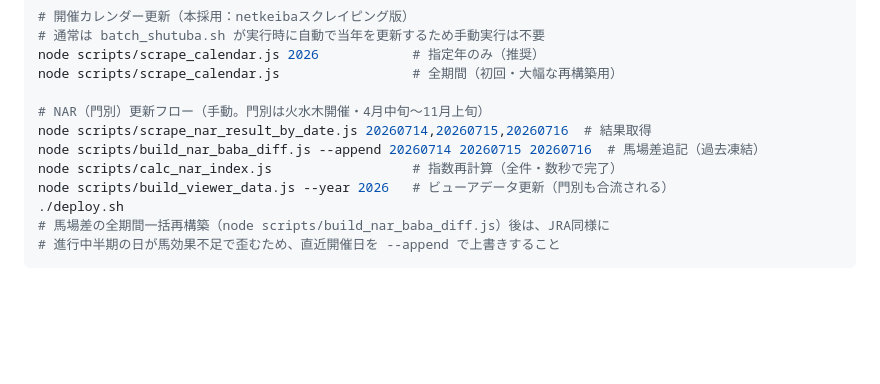
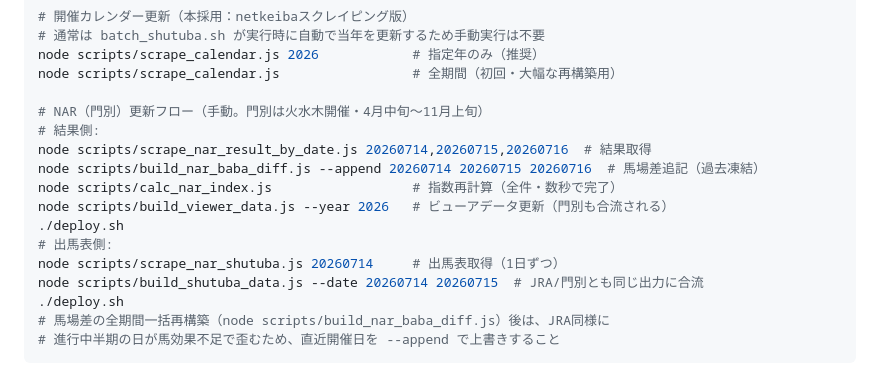
Before and after one commit to MatsunagaYuu/claude_keiba, a Markdown page: CLAUDE.md, the part around the change. Drawn GitHub-style; blank space fills up the shorter version.

Commit message:
CLAUDE.md: NAR更新フローに出馬表側の手順を追記
Co-Authored-By: Claude Fable 5 <noreply@anthropic.com>

```diff
--- a/CLAUDE.md
+++ b/CLAUDE.md
@@ -76,10 +76,15 @@ node scripts/scrape_calendar.js 2026            # 指定年のみ（推奨）
 node scripts/scrape_calendar.js                 # 全期間（初回・大幅な再構築用）
 
 # NAR（門別）更新フロー（手動。門別は火水木開催・4月中旬〜11月上旬）
+# 結果側:
 node scripts/scrape_nar_result_by_date.js 20260714,20260715,20260716  # 結果取得
 node scripts/build_nar_baba_diff.js --append 20260714 20260715 20260716  # 馬場差追記（過去凍結）
 node scripts/calc_nar_index.js                  # 指数再計算（全件・数秒で完了）
 node scripts/build_viewer_data.js --year 2026   # ビューアデータ更新（門別も合流される）
+./deploy.sh
+# 出馬表側:
+node scripts/scrape_nar_shutuba.js 20260714     # 出馬表取得（1日ずつ）
+node scripts/build_shutuba_data.js --date 20260714 20260715  # JRA/門別とも同じ出力に合流
 ./deploy.sh
 # 馬場差の全期間一括再構築（node scripts/build_nar_baba_diff.js）後は、JRA同様に
 # 進行中半期の日が馬効果不足で歪むため、直近開催日を --append で上書きすること
```
